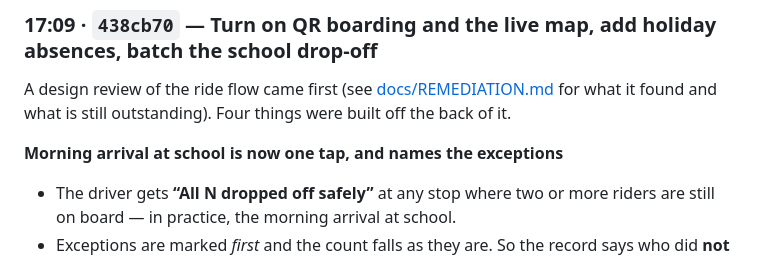
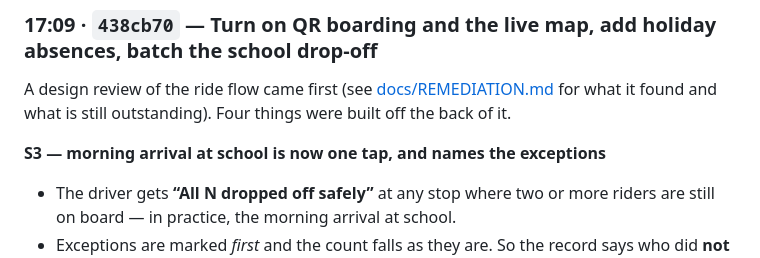
Before and after one commit to abhigyankumarpathak/bus-location-tracker, a Markdown page: CHANGELOG.md, the part around the change. GitHub-like rendering.

Commit message:
Label S3 in the changelog so all 22 findings are traceable
It was the only remediation item described in prose without its ID, so
searching the changelog for S3 found nothing even though the work
(the batched school-gate drop-off) shipped on 10 August.

Co-Authored-By: Claude Opus 5 (1M context) <noreply@anthropic.com>

```diff
--- a/CHANGELOG.md
+++ b/CHANGELOG.md
@@ -440,7 +440,7 @@ A design review of the ride flow came first (see
 [docs/REMEDIATION.md](docs/REMEDIATION.md) for what it found and what is still
 outstanding). Four things were built off the back of it.
 
-**Morning arrival at school is now one tap, and names the exceptions**
+**S3 — morning arrival at school is now one tap, and names the exceptions**
 
 - The driver gets **“All N dropped off safely”** at any stop where two or more
   riders are still on board — in practice, the morning arrival at school.
```
